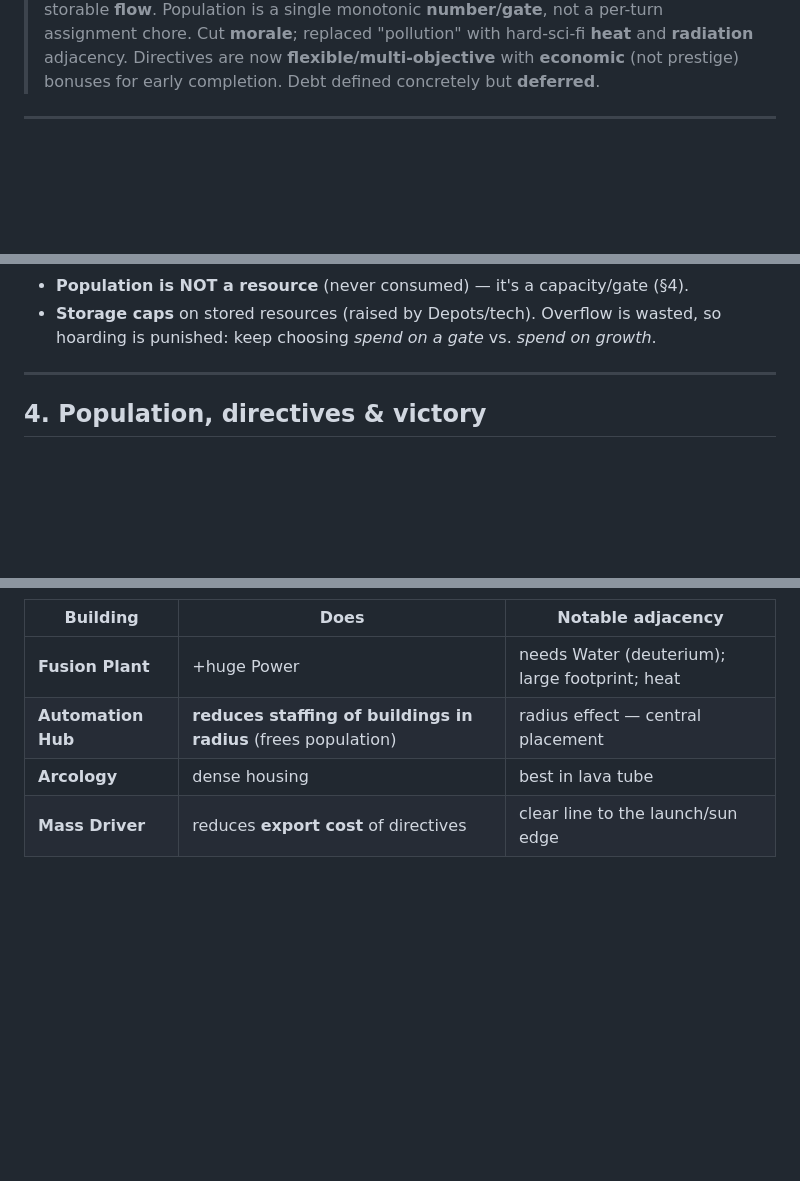
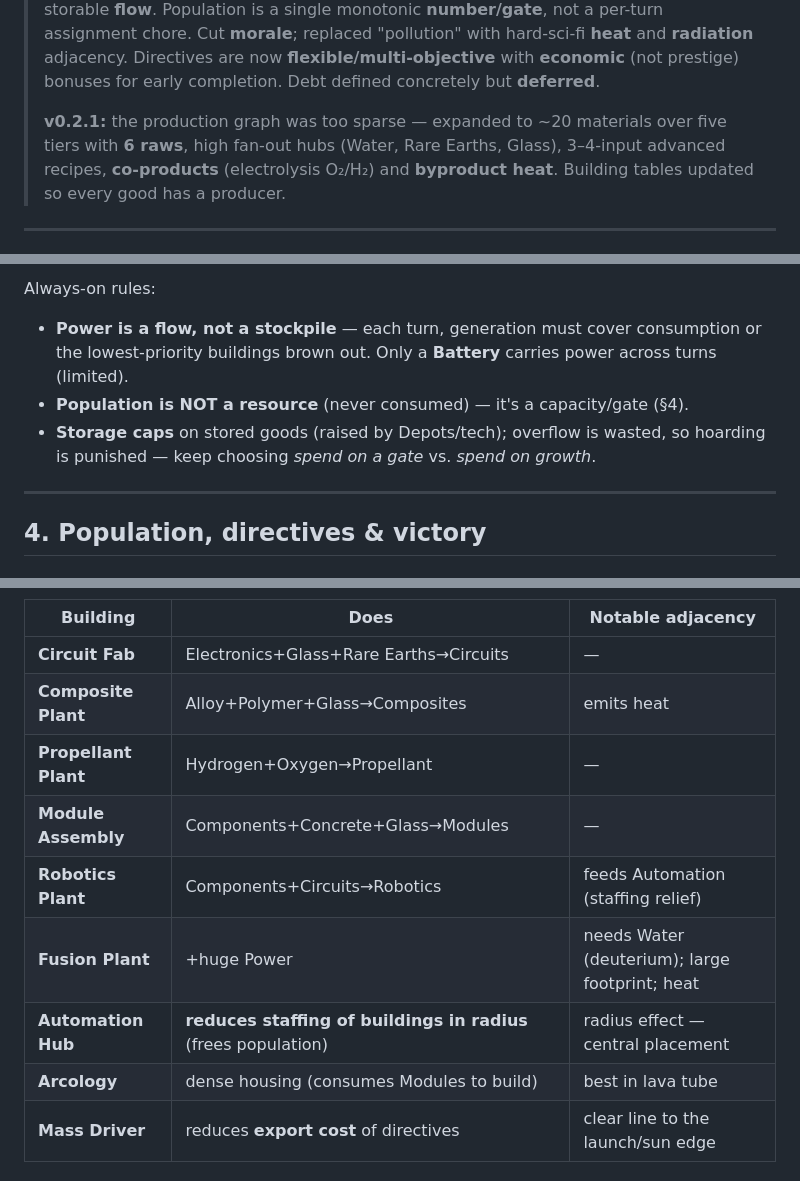
Before and after one commit to jsnell/prototypes, a Markdown page: compound/DESIGN.md, 3 parts joined by grey strips. Drawn GitHub-style; blank space fills up the shorter version.

```diff
--- a/compound/DESIGN.md
+++ b/compound/DESIGN.md
@@ -16,6 +16,11 @@ Perfect information, fully deterministic, transparent formulas. The game is the
 > **heat** and **radiation** adjacency. Directives are now **flexible/multi-objective**
 > with **economic** (not prestige) bonuses for early completion. Debt defined concretely
 > but **deferred**.
+>
+> **v0.2.1:** the production graph was too sparse — expanded to ~20 materials over five
+> tiers with **6 raws**, high fan-out hubs (Water, Rare Earths, Glass), 3–4-input advanced
+> recipes, **co-products** (electrolysis O₂/H₂) and **byproduct heat**. Building tables
+> updated so every good has a producer.
 
 ---
 
@@ -110,6 +170,9 @@ Notes addressing review:
+Always-on rules:
+- **Power is a flow, not a stockpile** — each turn, generation must cover consumption or the
+  lowest-priority buildings brown out. Only a **Battery** carries power across turns (limited).
 - **Population is NOT a resource** (never consumed) — it's a capacity/gate (§4).
-- **Storage caps** on stored resources (raised by Depots/tech). Overflow is wasted, so
-  hoarding is punished: keep choosing *spend on a gate* vs. *spend on growth*.
+- **Storage caps** on stored goods (raised by Depots/tech); overflow is wasted, so hoarding is
+  punished — keep choosing *spend on a gate* vs. *spend on growth*.
 
 ---
 
@@ -197,8 +272,13 @@ and adjacency effects.
 | Building | Does | Notable adjacency |
 |---|---|---|
+| **Circuit Fab** | Electronics+Glass+Rare Earths→Circuits | — |
+| **Composite Plant** | Alloy+Polymer+Glass→Composites | emits heat |
+| **Propellant Plant** | Hydrogen+Oxygen→Propellant | — |
+| **Module Assembly** | Components+Concrete+Glass→Modules | — |
+| **Robotics Plant** | Components+Circuits→Robotics | feeds Automation (staffing relief) |
 | **Fusion Plant** | +huge Power | needs Water (deuterium); large footprint; heat |
 | **Automation Hub** | **reduces staffing of buildings in radius** (frees population) | radius effect — central placement |
-| **Arcology** | dense housing | best in lava tube |
+| **Arcology** | dense housing (consumes Modules to build) | best in lava tube |
 | **Mass Driver** | reduces **export cost** of directives | clear line to the launch/sun edge |
 
 ### Era 4 — Hard sci-fi (compounding endgame)
```
Also changed, not shown: other parts of compound/DESIGN.md (+97 -30 lines).
